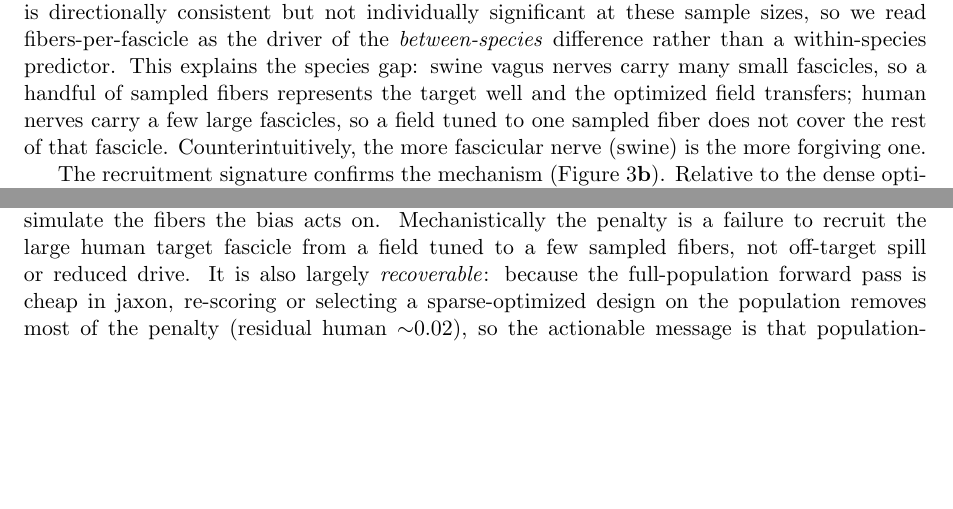
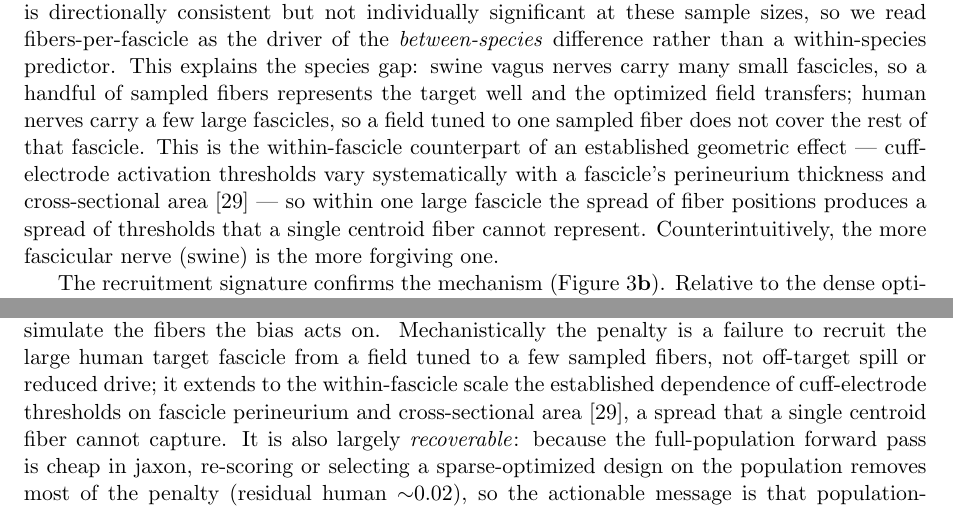
Before and after one commit to CellularSyntax/jaxon, a LaTeX paper (manuscript/main.tex, which reads manuscript/sections/03_results.tex, manuscript/sections/04_discussion.tex): two parts of page 11 of 67 before the commit and two parts of page 11 of 68 after it, joined at a grey line, cut so that both start at the same text, the shorter picture padded with empty space. Compiled offline with pdfLaTeX.

Commit message:
manuscript: anchor size-dependent penalty in Davis et al. 2023 physics
Add davis2023fascicle (J Neural Eng 20:026032) and cite it in Results and
Discussion as the mechanistic basis for the fascicle-size-dependent deployment
penalty: cuff-electrode thresholds vary with perineurium thickness and CSA, so
within a large fascicle the spread of fiber positions yields a spread of
thresholds a single centroid fiber cannot represent. Grounds our headline in the
Duke group's own physics and frames our result as extending, not contradicting,
that literature. Builds clean (main_iop 77pp, 0 undefined citations).

Co-Authored-By: Claude Opus 4.8 <noreply@anthropic.com>

```diff
--- a/manuscript/sections/03_results.tex
+++ b/manuscript/sections/03_results.tex
@@ -382,8 +382,13 @@ This explains the species gap: swine vagus nerves carry
 many small fascicles, so a handful of sampled fibers represents the
 target well and the optimized field transfers; human nerves carry a few
 large fascicles, so a field tuned to one sampled fiber does not cover
-the rest of that fascicle.  Counterintuitively, the more fascicular
-nerve (swine) is the more forgiving one.
+the rest of that fascicle.  This is the within-fascicle counterpart of
+an established geometric effect --- cuff-electrode activation thresholds
+vary systematically with a fascicle's perineurium thickness and
+cross-sectional area~\cite{davis2023fascicle} --- so within one large
+fascicle the spread of fiber positions produces a spread of thresholds
+that a single centroid fiber cannot represent.  Counterintuitively, the
+more fascicular nerve (swine) is the more forgiving one.
 
 The recruitment signature confirms the mechanism
 (Figure~\ref{fig:duke}\textbf{b}).  Relative to the dense optimum, the
--- a/manuscript/sections/04_discussion.tex
+++ b/manuscript/sections/04_discussion.tex
@@ -13,7 +13,11 @@ but larger in human (median $0.083$), a between-species translational
 bias that reduced-order models cannot detect because they never
 simulate the fibers the bias acts on.  Mechanistically the penalty is
 a failure to recruit the large human target fascicle from a field
-tuned to a few sampled fibers, not off-target spill or reduced drive.
+tuned to a few sampled fibers, not off-target spill or reduced drive;
+it extends to the within-fascicle scale the established dependence of
+cuff-electrode thresholds on fascicle perineurium and cross-sectional
+area~\cite{davis2023fascicle}, a spread that a single centroid fiber
+cannot capture.
 It is also largely \emph{recoverable}: because the full-population forward
 pass is cheap in jaxon, re-scoring or selecting a sparse-optimized design
 on the population removes most of the penalty (residual human
```
Also changed, not shown: manuscript/refs.bib (+14 -0 lines).
